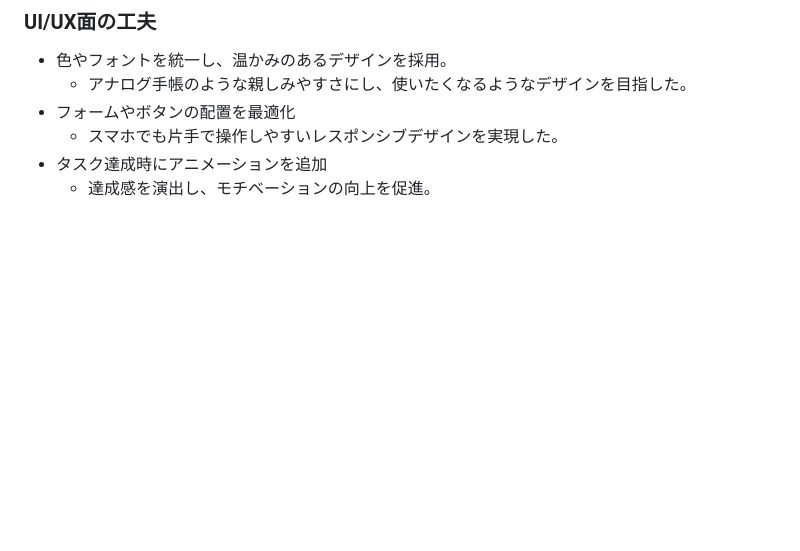
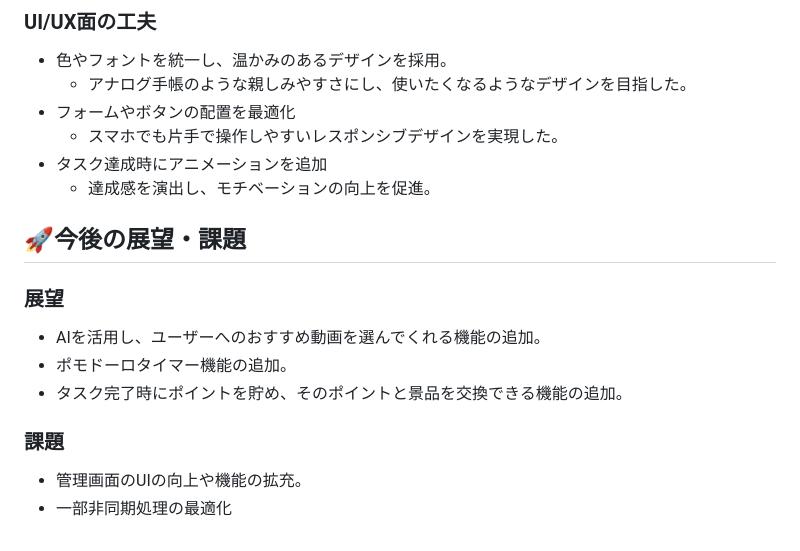
Before and after one commit to S4156/ToDo-app, a Markdown page: README.md, the part around the change printed below. Drawn GitHub-style; blank space fills up the shorter version.

```diff
--- a/README.md
+++ b/README.md
@@ -105,3 +105,13 @@ https://todo-app-862v.onrender.com
   - スマホでも片手で操作しやすいレスポンシブデザインを実現した。
 - タスク達成時にアニメーションを追加
   - 達成感を演出し、モチベーションの向上を促進。
+
+## 🚀今後の展望・課題
+### 展望
+- AIを活用し、ユーザーへのおすすめ動画を選んでくれる機能の追加。
+- ポモドーロタイマー機能の追加。
+- タスク完了時にポイントを貯め、そのポイントと景品を交換できる機能の追加。
+
+### 課題
+- 管理画面のUIの向上や機能の拡充。
+- 一部非同期処理の最適化
```
Also changed, not shown: other parts of README.md (+1 -1 lines).
